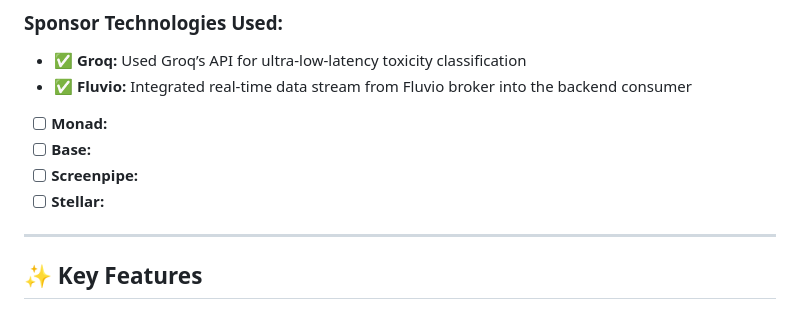
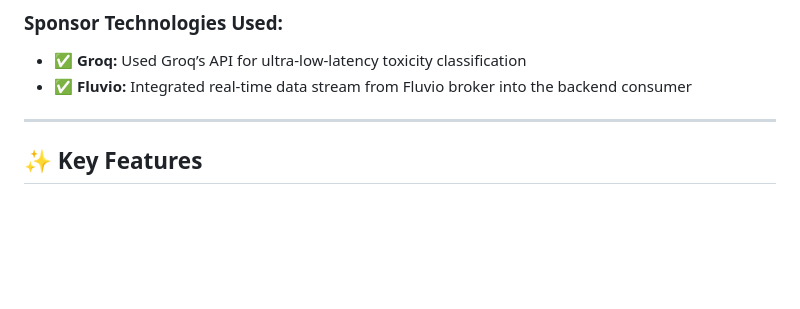
Before and after one commit to nasim-raj-laskar/Stream-Guardian, a Markdown page: README.md, the part around the change. GitHub-like rendering; blank space fills up the shorter version.

```diff
--- a/README.md
+++ b/README.md
@@ -50,10 +50,7 @@ It empowers moderators and platforms to maintain healthy digital spaces.
 ### Sponsor Technologies Used:
 - ✅ **Groq:** Used Groq’s API for ultra-low-latency toxicity classification
 - ✅ **Fluvio:** Integrated real-time data stream from Fluvio broker into the backend consumer
-- [ ] **Monad:**
-- [ ] **Base:**
-- [ ] **Screenpipe:**
-- [ ] **Stellar:**
+
 
 ---
 
```
